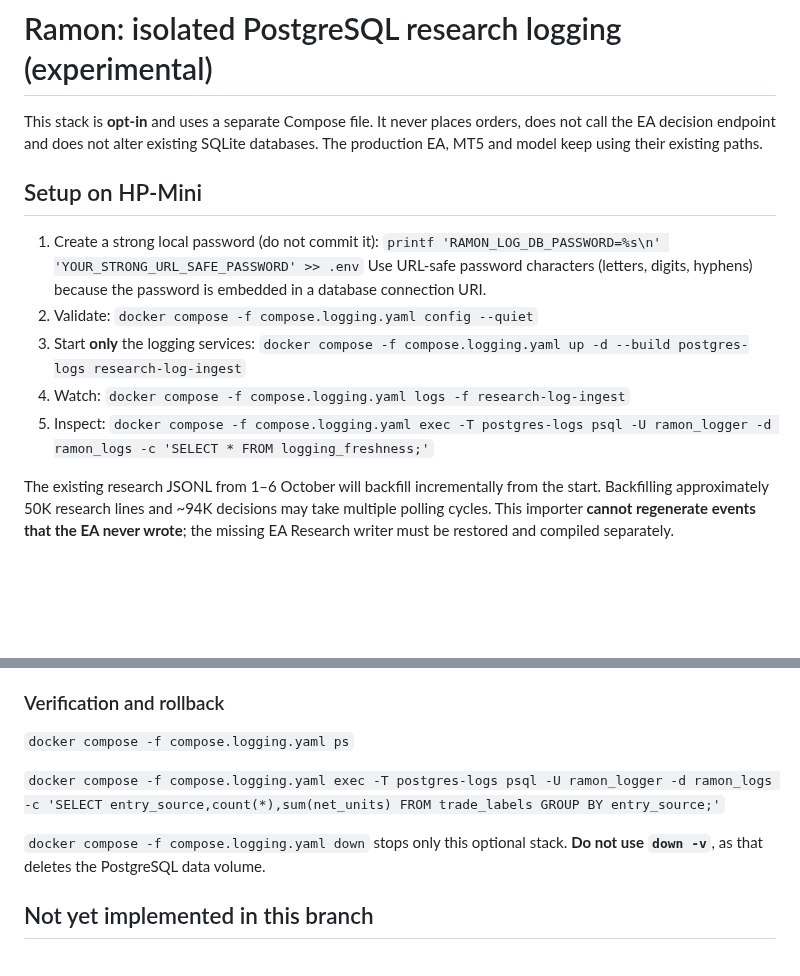
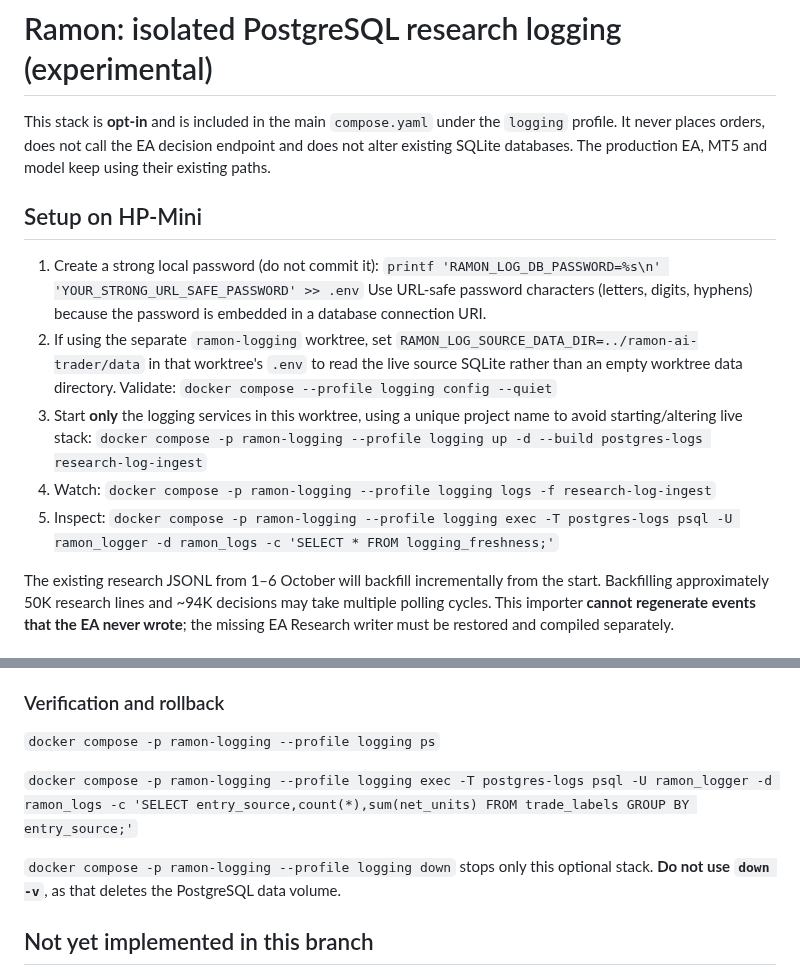
Before and after one commit to amiradmin/ramon-ai-trader, a Markdown page: logging/README.md, 2 parts joined by grey strips. GitHub-like rendering; blank space fills up the shorter version.

Commit message:
docs(logging): use integrated Compose profile and isolated worktree source mount

```diff
--- a/logging/README.md
+++ b/logging/README.md
@@ -1,6 +1,6 @@
 # Ramon: isolated PostgreSQL research logging (experimental)
 
-This stack is **opt-in** and uses a separate Compose file. It never places orders,
+This stack is **opt-in** and is included in the main `compose.yaml` under the `logging` profile. It never places orders,
 does not call the EA decision endpoint and does not alter existing SQLite databases.
 The production EA, MT5 and model keep using their existing paths.
 
@@ -10,12 +10,12 @@ The production EA, MT5 and model keep using their existing paths.
    `printf 'RAMON_LOG_DB_PASSWORD=%s\n' 'YOUR_STRONG_URL_SAFE_PASSWORD' >> .env`
    Use URL-safe password characters (letters, digits, hyphens) because the password
    is embedded in a database connection URI.
-2. Validate: `docker compose -f compose.logging.yaml config --quiet`
-3. Start **only** the logging services:
-   `docker compose -f compose.logging.yaml up -d --build postgres-logs research-log-ingest`
-4. Watch: `docker compose -f compose.logging.yaml logs -f research-log-ingest`
+2. If using the separate `ramon-logging` worktree, set `RAMON_LOG_SOURCE_DATA_DIR=../ramon-ai-trader/data` in that worktree's `.env` to read the live source SQLite rather than an empty worktree data directory. Validate: `docker compose --profile logging config --quiet`
+3. Start **only** the logging services in this worktree, using a unique project name to avoid starting/altering live stack:
+   `docker compose -p ramon-logging --profile logging up -d --build postgres-logs research-log-ingest`
+4. Watch: `docker compose -p ramon-logging --profile logging logs -f research-log-ingest`
 5. Inspect:
-   `docker compose -f compose.logging.yaml exec -T postgres-logs psql -U ramon_logger -d ramon_logs -c 'SELECT * FROM logging_freshness;'`
+   `docker compose -p ramon-logging --profile logging exec -T postgres-logs psql -U ramon_logger -d ramon_logs -c 'SELECT * FROM logging_freshness;'`
 
 The existing research JSONL from 1–6 October will backfill incrementally from the
 start. Backfilling approximately 50K research lines and ~94K decisions may take
@@ -55,11 +55,11 @@ out-of-sample trading costs and a minimum sufficient sample size. A `NULL`
 
 ### Verification and rollback
 
-`docker compose -f compose.logging.yaml ps`
+`docker compose -p ramon-logging --profile logging ps`
 
-`docker compose -f compose.logging.yaml exec -T postgres-logs psql -U ramon_logger -d ramon_logs -c 'SELECT entry_source,count(*),sum(net_units) FROM trade_labels GROUP BY entry_source;'`
+`docker compose -p ramon-logging --profile logging exec -T postgres-logs psql -U ramon_logger -d ramon_logs -c 'SELECT entry_source,count(*),sum(net_units) FROM trade_labels GROUP BY entry_source;'`
 
-`docker compose -f compose.logging.yaml down` stops only this optional stack.
+`docker compose -p ramon-logging --profile logging down` stops only this optional stack.
 **Do not use `down -v`**, as that deletes the PostgreSQL data volume.
 
 ## Not yet implemented in this branch
```
